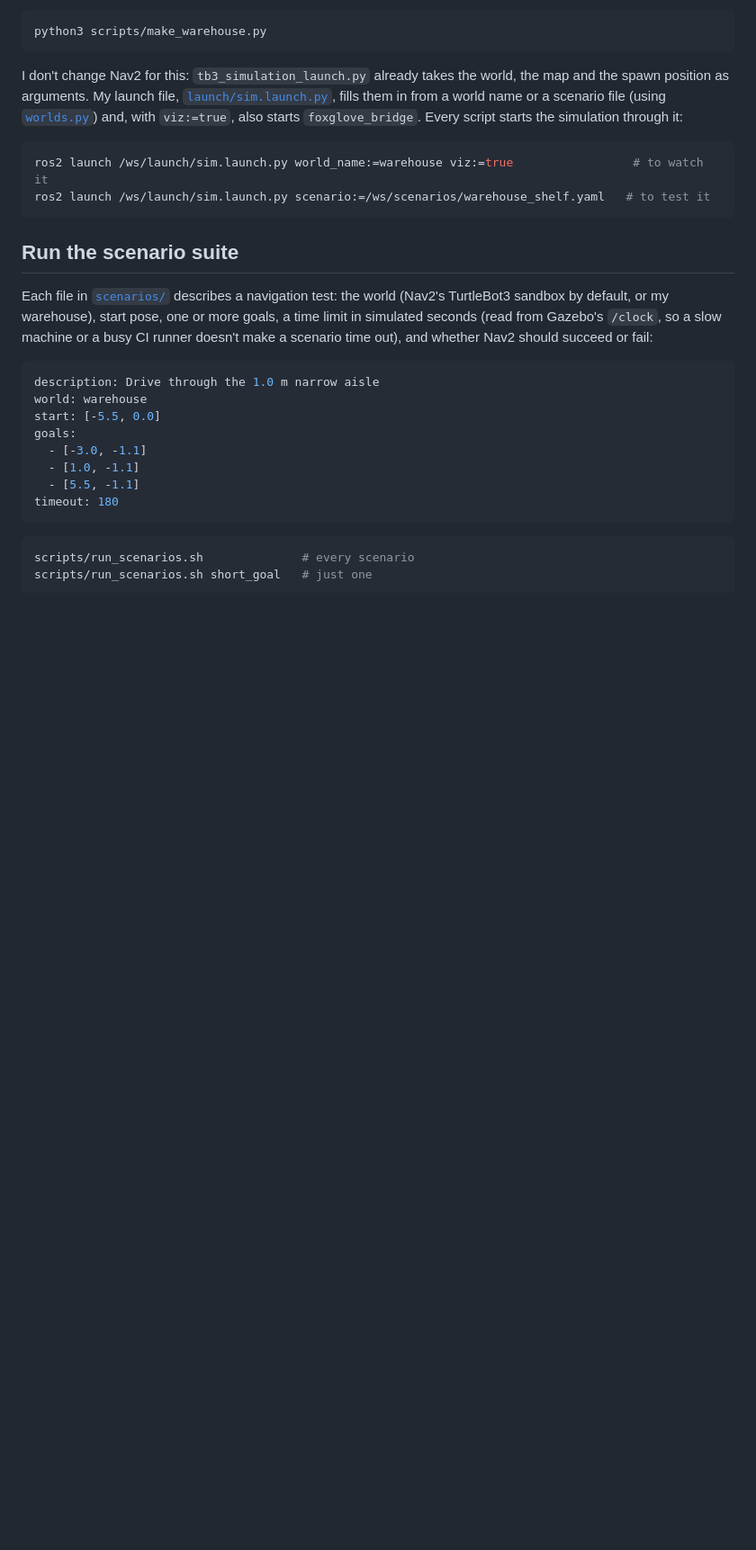
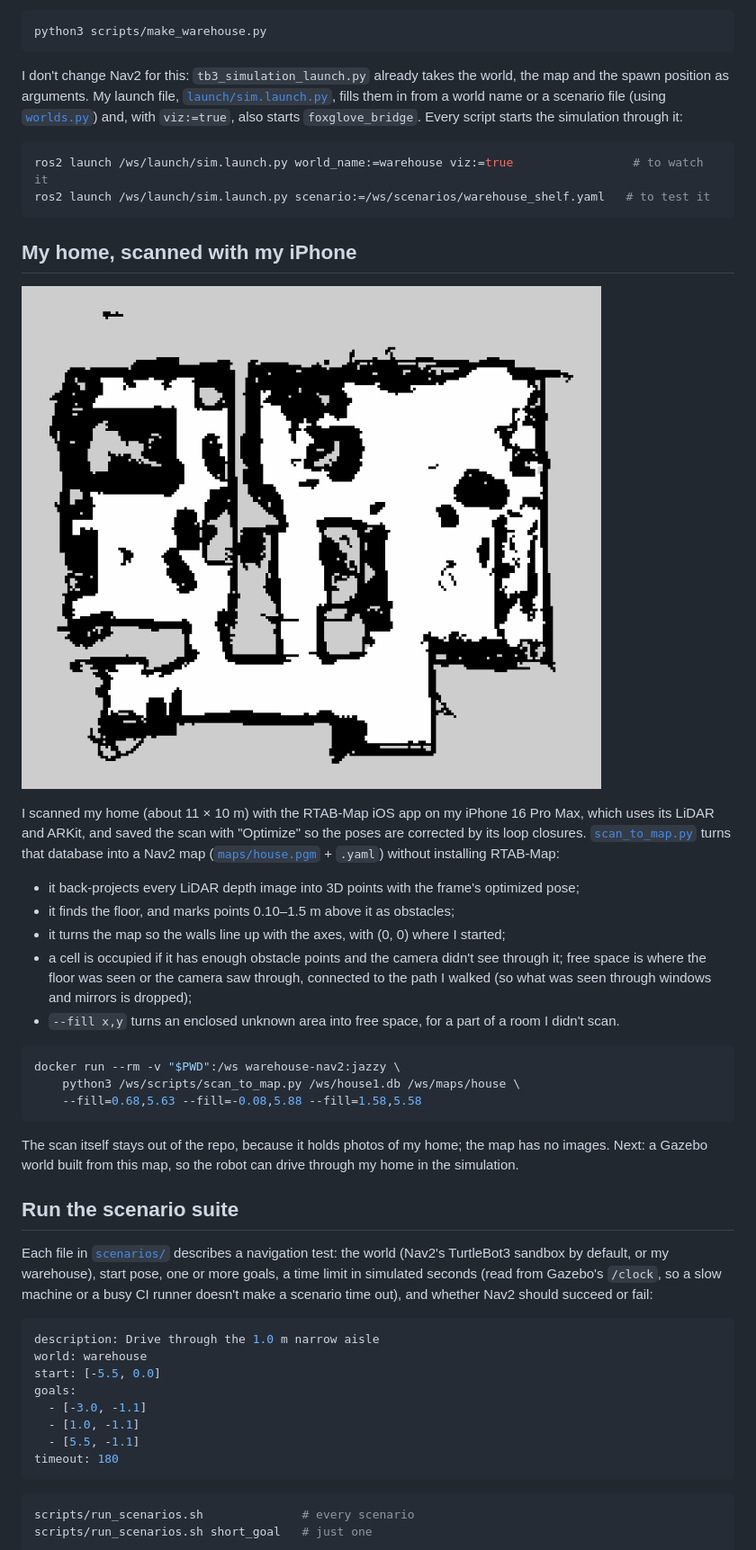
Before and after one commit to adricampos10/warehouse-nav2, a Markdown page: README.md, the part around the change. Shown at 90% size. Rendered like a GitHub page; pictures changed too: docs/images/house_map.png (added); blank space fills up the shorter version.

Commit message:
Turn my iPhone scan of my home into a Nav2 map (#15)

````diff
--- a/README.md
+++ b/README.md
@@ -36,6 +36,24 @@ I don't change Nav2 for this: `tb3_simulation_launch.py` already takes the world
 ros2 launch /ws/launch/sim.launch.py world_name:=warehouse viz:=true                 # to watch it
 ros2 launch /ws/launch/sim.launch.py scenario:=/ws/scenarios/warehouse_shelf.yaml   # to test it
 ```
+
+## My home, scanned with my iPhone
+![Nav2 map of my home made from an iPhone LiDAR scan: white is free, black is walls and furniture, grey is unknown](docs/images/house_map.png)
+
+I scanned my home (about 11 × 10 m) with the RTAB-Map iOS app on my iPhone 16 Pro Max, which uses its LiDAR and ARKit, and saved the scan with "Optimize" so the poses are corrected by its loop closures. [`scan_to_map.py`](scripts/scan_to_map.py) turns that database into a Nav2 map ([`maps/house.pgm`](maps/house.pgm) + `.yaml`) without installing RTAB-Map:
+
+- it back-projects every LiDAR depth image into 3D points with the frame's optimized pose;
+- it finds the floor, and marks points 0.10–1.5 m above it as obstacles;
+- it turns the map so the walls line up with the axes, with (0, 0) where I started;
+- a cell is occupied if it has enough obstacle points and the camera didn't see through it; free space is where the floor was seen or the camera saw through, connected to the path I walked (so what was seen through windows and mirrors is dropped);
+- `--fill x,y` turns an enclosed unknown area into free space, for a part of a room I didn't scan.
+
+```bash
+docker run --rm -v "$PWD":/ws warehouse-nav2:jazzy \
+    python3 /ws/scripts/scan_to_map.py /ws/house1.db /ws/maps/house \
+    --fill=0.68,5.63 --fill=-0.08,5.88 --fill=1.58,5.58
+```
+The scan itself stays out of the repo, because it holds photos of my home; the map has no images. Next: a Gazebo world built from this map, so the robot can drive through my home in the simulation.
 
 ## Run the scenario suite
 Each file in [`scenarios/`](scenarios) describes a navigation test: the world (Nav2's TurtleBot3 sandbox by default, or my warehouse), start pose, one or more goals, a time limit in simulated seconds (read from Gazebo's `/clock`, so a slow machine or a busy CI runner doesn't make a scenario time out), and whether Nav2 should succeed or fail:
````
Also changed, not shown: 4 other files.
